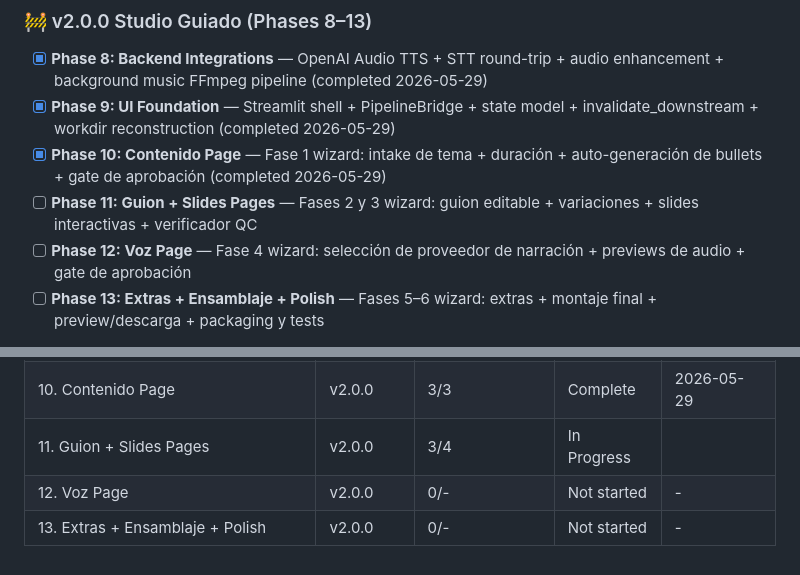
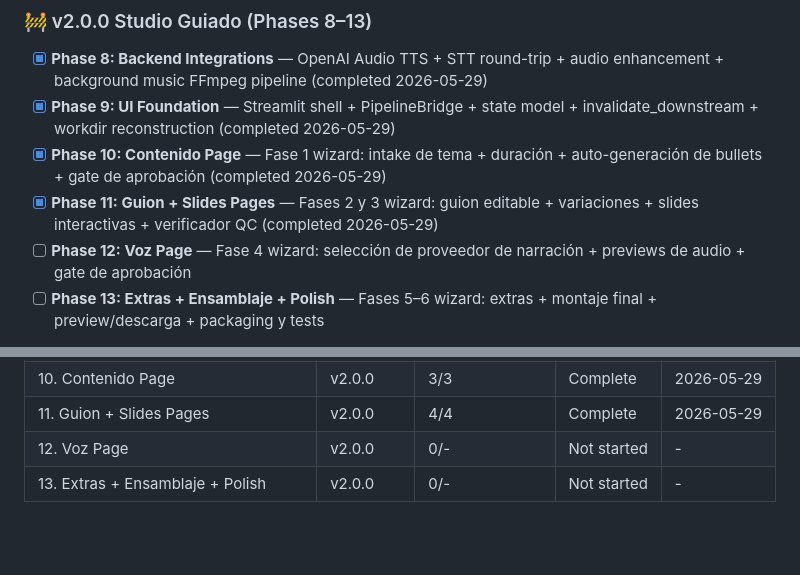
Before and after one commit to jaimeberdejo/AutoVideo, a Markdown page: .planning/ROADMAP.md, 2 parts joined by grey strips. GitHub-like rendering; blank space fills up the shorter version.

```diff
--- a/.planning/ROADMAP.md
+++ b/.planning/ROADMAP.md
@@ -31,7 +31,7 @@ Full phase detail: [milestones/v1.60.0-ROADMAP.md](milestones/v1.60.0-ROADMAP.md
 - [x] **Phase 8: Backend Integrations** — OpenAI Audio TTS + STT round-trip + audio enhancement + background music FFmpeg pipeline (completed 2026-05-29)
 - [x] **Phase 9: UI Foundation** — Streamlit shell + PipelineBridge + state model + invalidate_downstream + workdir reconstruction (completed 2026-05-29)
 - [x] **Phase 10: Contenido Page** — Fase 1 wizard: intake de tema + duración + auto-generación de bullets + gate de aprobación (completed 2026-05-29)
-- [ ] **Phase 11: Guion + Slides Pages** — Fases 2 y 3 wizard: guion editable + variaciones + slides interactivas + verificador QC
+- [x] **Phase 11: Guion + Slides Pages** — Fases 2 y 3 wizard: guion editable + variaciones + slides interactivas + verificador QC (completed 2026-05-29)
 - [ ] **Phase 12: Voz Page** — Fase 4 wizard: selección de proveedor de narración + previews de audio + gate de aprobación
 - [ ] **Phase 13: Extras + Ensamblaje + Polish** — Fases 5–6 wizard: extras + montaje final + preview/descarga + packaging y tests
 
@@ -148,6 +148,6 @@ Plans:
 | 8. Backend Integrations | v2.0.0 | 5/5 | Complete   | 2026-05-29 |
 | 9. UI Foundation | v2.0.0 | 4/4 | Complete   | 2026-05-29 |
 | 10. Contenido Page | v2.0.0 | 3/3 | Complete   | 2026-05-29 |
-| 11. Guion + Slides Pages | v2.0.0 | 3/4 | In Progress|  |
+| 11. Guion + Slides Pages | v2.0.0 | 4/4 | Complete   | 2026-05-29 |
 | 12. Voz Page | v2.0.0 | 0/- | Not started | - |
 | 13. Extras + Ensamblaje + Polish | v2.0.0 | 0/- | Not started | - |
```
Also changed, not shown: other parts of .planning/ROADMAP.md (+1 -1 lines), .planning/STATE.md (+5 -5 lines), 1 other file.
